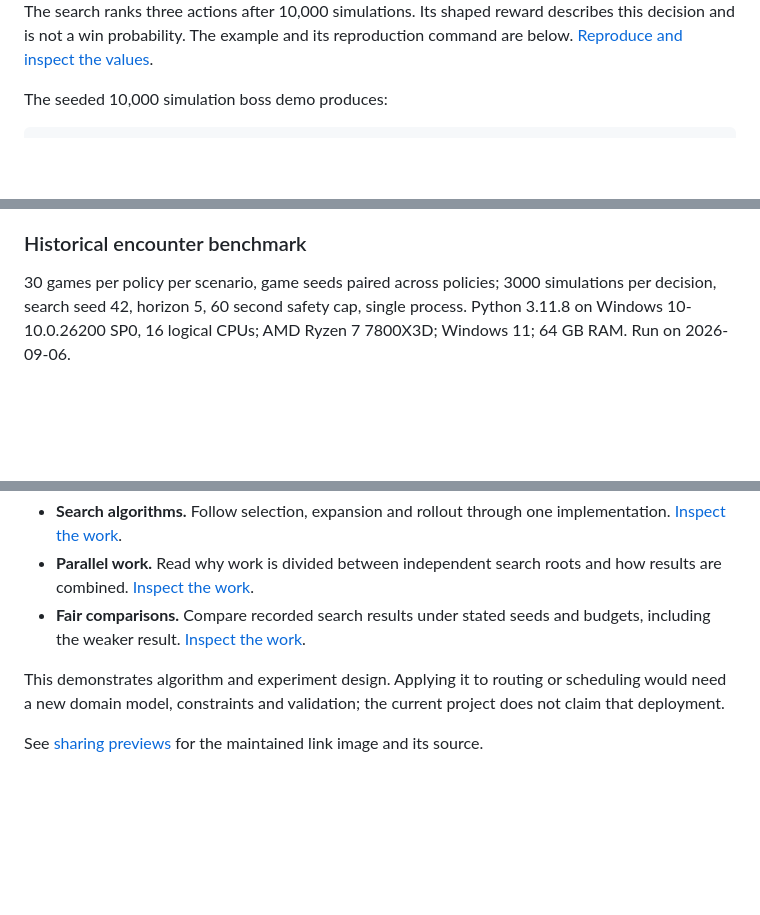
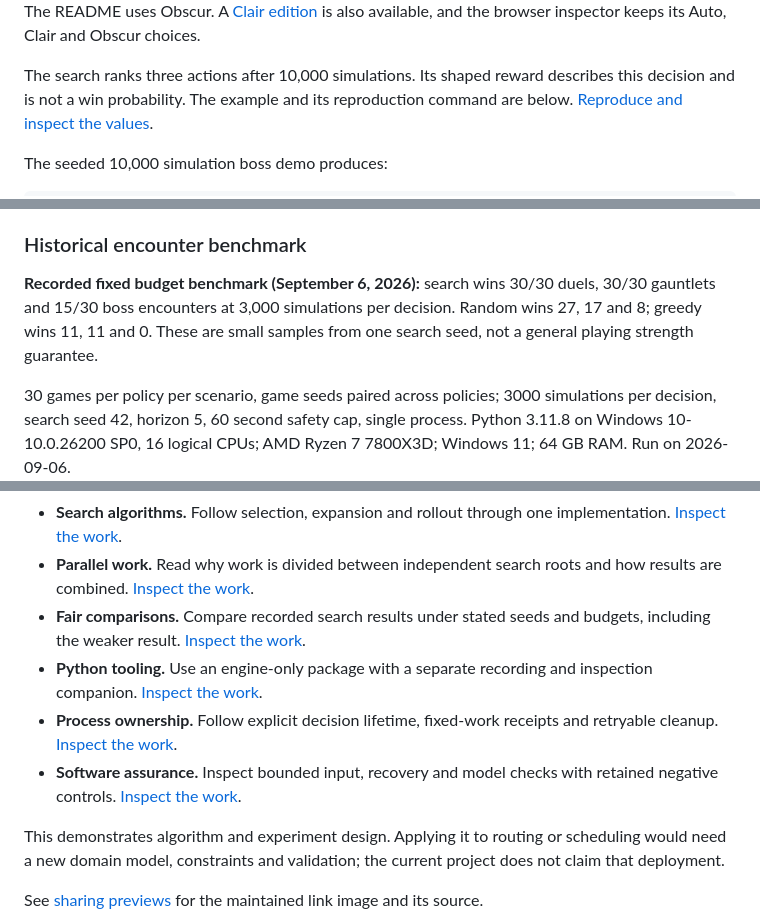
Before and after one commit to T92T1914/mcts-combat-engine, a Markdown page: README.md, 3 parts joined by grey strips. Rendered like a GitHub page; blank space fills up the shorter version.

```diff
--- a/README.md
+++ b/README.md
@@ -166,5 +172,8 @@ computational comparison and was committed before its outcomes were collected.
   </picture>
 </a>
+
+The README uses Obscur. A [Clair edition](docs/mcts-decision-clair.png) is also
+available, and the browser inspector keeps its Auto, Clair and Obscur choices.
 
 The search ranks three actions after 10,000 simulations. Its shaped reward describes this decision and is not a win probability. The example and its reproduction command are below.
 [Reproduce and inspect the values](docs/visual-example.md).
@@ -225,6 +234,8 @@ encounter work.
 
 ### Historical encounter benchmark
 
+**Recorded fixed budget benchmark (September 6, 2026):** search wins 30/30 duels, 30/30 gauntlets and 15/30 boss encounters at 3,000 simulations per decision. Random wins 27, 17 and 8; greedy wins 11, 11 and 0. These are small samples from one search seed, not a general playing strength guarantee.
+
 30 games per policy per scenario, game seeds paired across policies; 3000 simulations per decision, search seed 42, horizon 5, 60 second safety cap, single process.
 Python 3.11.8 on Windows 10-10.0.26200 SP0, 16 logical CPUs; AMD Ryzen 7 7800X3D; Windows 11; 64 GB RAM.
 Run on 2026-09-06.
@@ -423,6 +435,9 @@ I built this to understand how software compares uncertain outcomes under a limi
 - **Search algorithms.** Follow selection, expansion and rollout through one implementation. [Inspect the work](engine/mcts.py).
 - **Parallel work.** Read why work is divided between independent search roots and how results are combined. [Inspect the work](docs/design-decisions.md).
 - **Fair comparisons.** Compare recorded search results under stated seeds and budgets, including the weaker result. [Inspect the work](docs/benchmark-results.md).
+- **Python tooling.** Use an engine-only package with a separate recording and inspection companion. [Inspect the work](docs/episode-companion.md).
+- **Process ownership.** Follow explicit decision lifetime, fixed-work receipts and retryable cleanup. [Inspect the work](docs/managed-decider.md).
+- **Software assurance.** Inspect bounded input, recovery and model checks with retained negative controls. [Inspect the work](docs/bounded-assurance.md).
 
 This demonstrates algorithm and experiment design. Applying it to routing or scheduling would need a new domain model, constraints and validation; the current project does not claim that deployment.
 
```
Also changed, not shown: other parts of README.md (+20 -13 lines).
